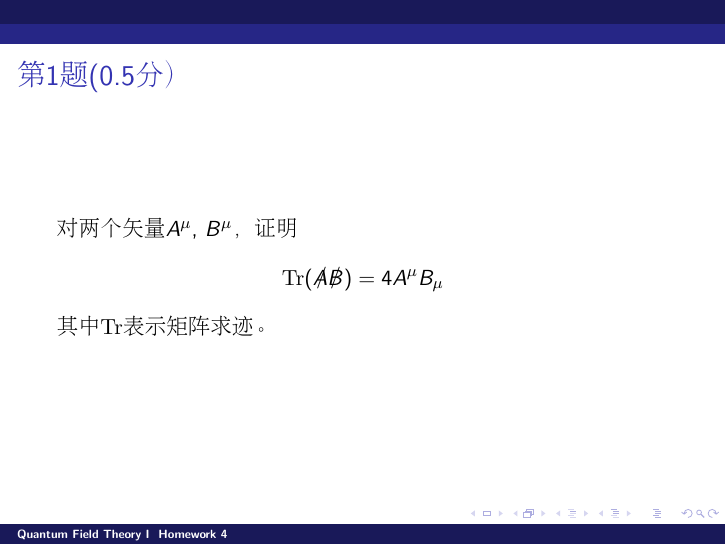
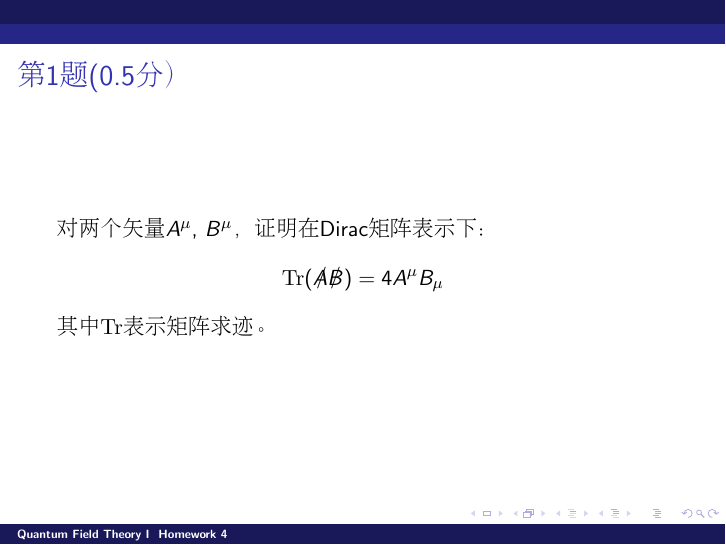
Before and after one commit to zqhuang/SYSU_QFTI, LaTeX slides (tex/homework4.tex): page 2 of 6. Compiled offline with pdfLaTeX.

Commit message:
homework4 to be more specific

```diff
--- a/tex/homework4.tex
+++ b/tex/homework4.tex
@@ -36,7 +36,7 @@ https://github.com/zqhuang/SYSU\_QFTI
 \begin{frame}
 \chtitle{第1题(0.5分）}
 \bch
-对两个矢量$A^\mu$, $B^\mu$，证明
+对两个矢量$A^\mu$, $B^\mu$，证明在Dirac矩阵表示下：
 $$\mathrm{Tr}(\slashed{A}\slashed{B}) = 4A^\mu B_\mu$$
 其中$\mathrm{Tr}$表示矩阵求迹。
 \ech
```
Also changed, not shown: homework4.pdf.
